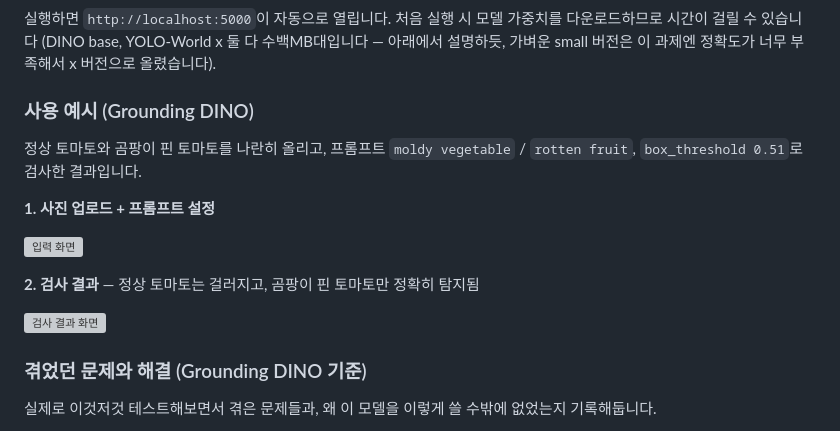
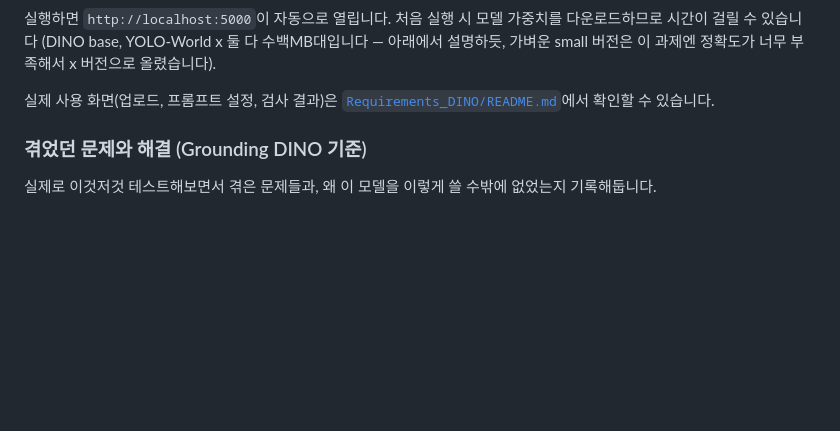
Before and after one commit to Gugaeun/Vision_ai, a Markdown page: README.md, the part around the change. GitHub-like rendering; blank space fills up the shorter version; grey boxes are pictures that could not be loaded.

Commit message:
Remove duplicate DINO usage screenshots from top-level README
The input/result screenshots were already shown in Requirements_DINO/README.md;
keep them there and just link to it instead of repeating in the top-level README.

```diff
--- a/README.md
+++ b/README.md
@@ -43,17 +43,7 @@ python app.py
 
 실행하면 `http://localhost:5000`이 자동으로 열립니다. 처음 실행 시 모델 가중치를 다운로드하므로 시간이 걸릴 수 있습니다 (DINO base, YOLO-World x 둘 다 수백MB대입니다 — 아래에서 설명하듯, 가벼운 small 버전은 이 과제엔 정확도가 너무 부족해서 x 버전으로 올렸습니다).
 
-### 사용 예시 (Grounding DINO)
-
-정상 토마토와 곰팡이 핀 토마토를 나란히 올리고, 프롬프트 `moldy vegetable` / `rotten fruit`, `box_threshold 0.51`로 검사한 결과입니다.
-
-**1. 사진 업로드 + 프롬프트 설정**
-
-![입력 화면](Requirements_DINO/docs/images/detect-input.png)
-
-**2. 검사 결과** — 정상 토마토는 걸러지고, 곰팡이 핀 토마토만 정확히 탐지됨
-
-![검사 결과 화면](Requirements_DINO/docs/images/detect-result.png)
+실제 사용 화면(업로드, 프롬프트 설정, 검사 결과)은 [`Requirements_DINO/README.md`](Requirements_DINO#사용-예시)에서 확인할 수 있습니다.
 
 ### 겪었던 문제와 해결 (Grounding DINO 기준)
 
```
